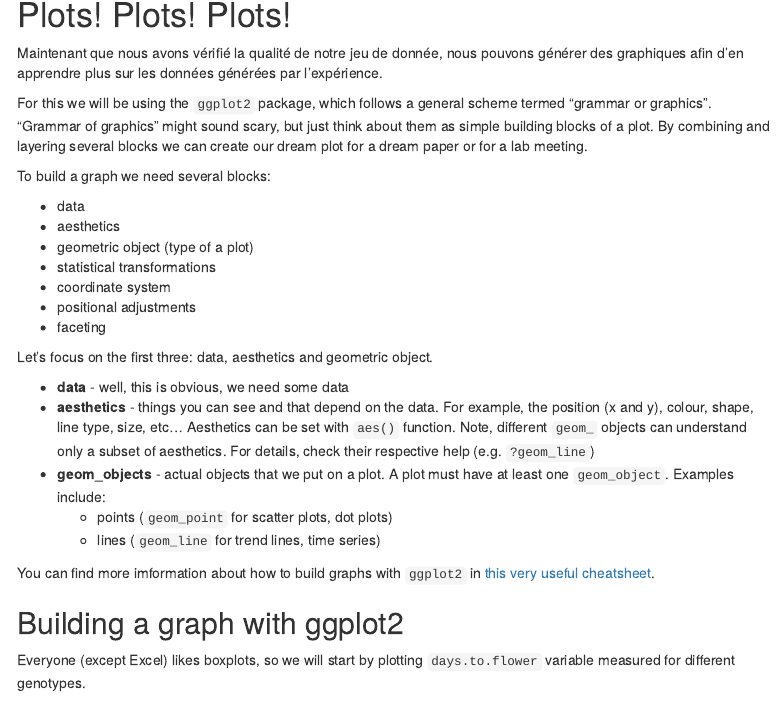
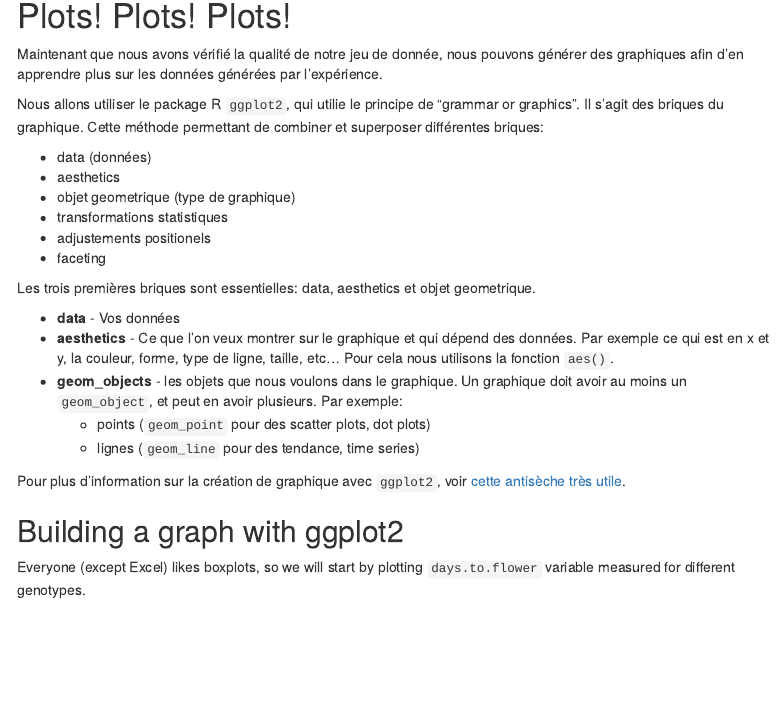
Before and after one commit to scortijo/ggplot_course, an R Markdown document (materiel/ggplot_lesson.Rmd): the page in a window 1100 px wide, from 4160 px down before the commit and from 4170 px down after it, so that both start at the same text. Rendered offline with R 4.5, knitr and Pandoc, with nearby package versions; code that draws random numbers runs with fixed seeds of ours; some code elsewhere in the file could not run offline; menus at the side of the page are left out.

Commit message:
intro plot

```diff
--- a/materiel/ggplot_lesson.Rmd
+++ b/materiel/ggplot_lesson.Rmd
@@ -154,37 +154,26 @@ expt1 <- drop_na(expt1)
 
 Maintenant que nous avons vérifié la qualité de notre jeu de donnée, nous pouvons générer des graphiques afin d'en apprendre plus sur les données générées par l'expérience.
 
-For this we will be using the `ggplot2` package, which follows a general scheme
-termed "grammar or graphics".
-"Grammar of graphics" might sound scary, but just think about them as simple
-building blocks of a plot.
-By combining and layering several blocks we can create our dream plot for a
-dream paper or for a lab meeting.
+Nous allons utiliser le package R `ggplot2`, qui utilie le principe de "grammar or graphics". Il s'agit des briques du graphique. Cette méthode permettant de combiner et superposer différentes briques:
 
-To build a graph we need several blocks:
-
-- data
+- data (données)
 - aesthetics
-- geometric object (type of a plot)
-- statistical transformations
-- coordinate system
-- positional adjustments
+- objet geometrique (type de graphique)
+- transformations statistiques
+- adjustements positionels
 - faceting
 
-Let's focus on the first three: data, aesthetics and geometric object.
+Les trois premières briques sont essentielles: data, aesthetics et objet geometrique.
 
-- **data** - well, this is obvious, we need some data
-- **aesthetics** - things you can see and that depend on the data. For example,
-the position (x and y), colour, shape, line type, size, etc...
-Aesthetics can be set with `aes()` function. Note, different ``geom_``
-objects can understand only a subset of aesthetics. For details, check their
-respective help (e.g. ``?geom_line``)
-- **geom_objects** - actual objects that we put on a plot. A plot must have at
-least one `geom_object`. Examples include:
-    - points (`geom_point` for scatter plots, dot plots)
-    - lines (`geom_line` for trend lines, time series)
+- **data** - Vos données
+- **aesthetics** - Ce que l'on veux montrer sur le graphique et qui dépend des données. Par exemple ce qui est en x et y, la couleur, forme, type de ligne, taille, etc...
+Pour cela nous utilisons la fonction `aes()`.
+- **geom_objects** - les objets que nous voulons dans le graphique. Un graphique doit avoir au moins un `geom_object`, et peut en avoir plusieurs. Par exemple:
+    - points (`geom_point` pour des scatter plots, dot plots)
+    - lignes (`geom_line` pour des tendance, time series)
 
-You can find more imformation about how to build graphs with `ggplot2` in [this very useful cheatsheet](https://www.rstudio.com/wp-content/uploads/2015/03/ggplot2-cheatsheet.pdf).
+
+Pour plus d'information sur la création de graphique avec `ggplot2`, voir [cette antisèche très utile](https://www.rstudio.com/wp-content/uploads/2015/03/ggplot2-cheatsheet.pdf).
 
 ## Building a graph with ggplot2
 
```
Also changed, not shown: materiel/ggplot_lesson.Rmd (4 more changed lines).
